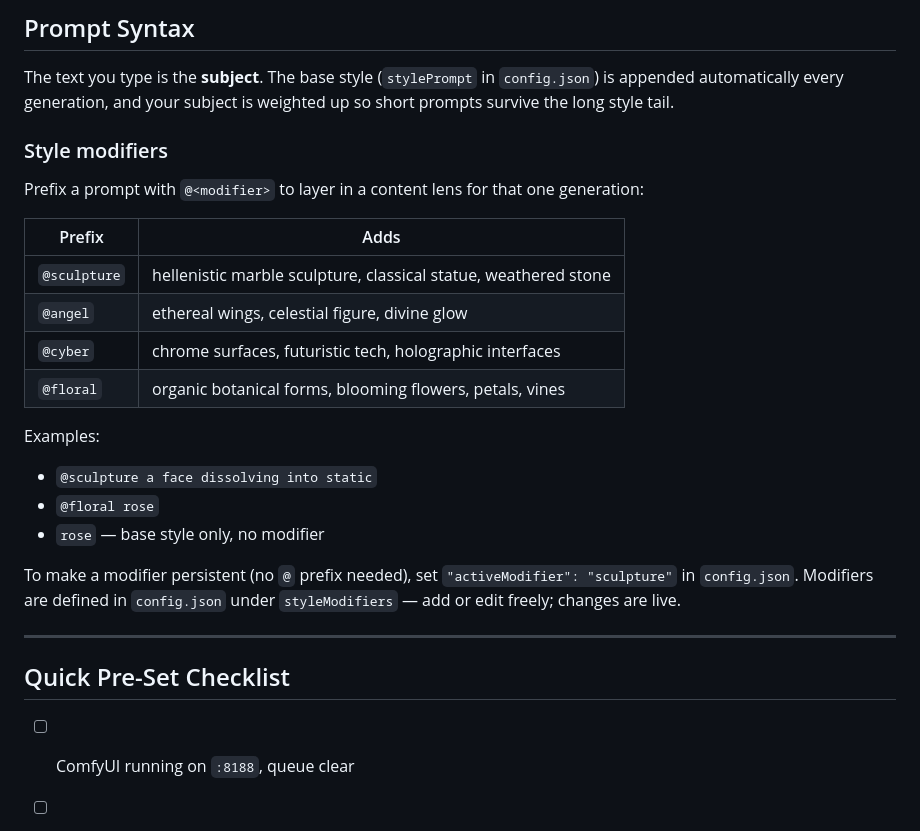
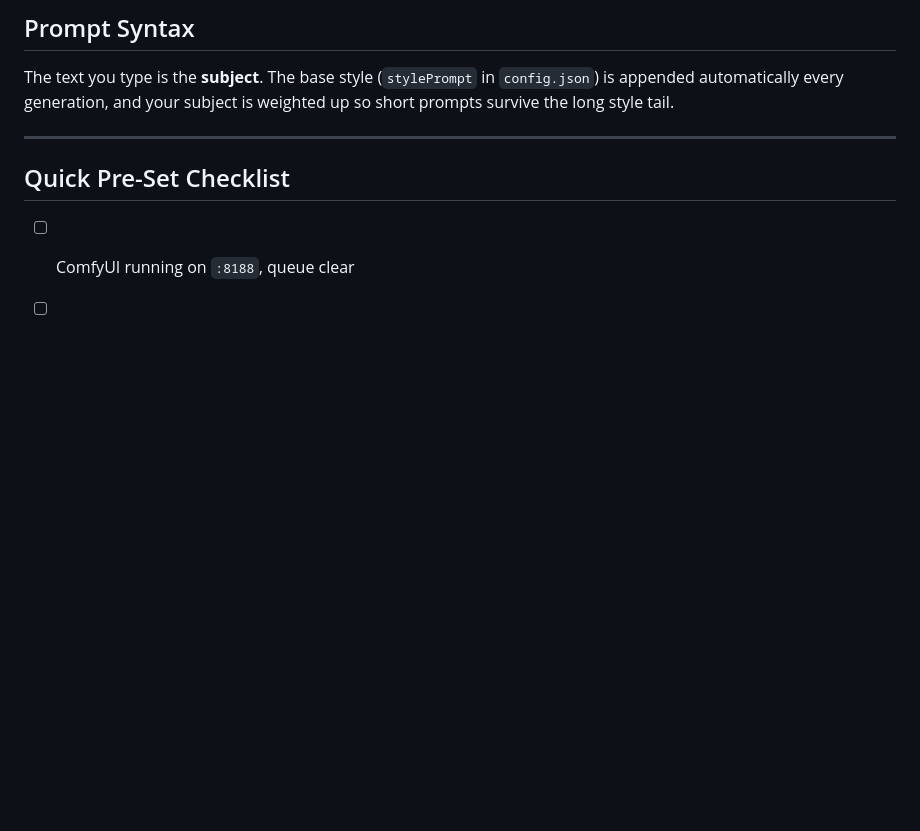
Before and after one commit to cmansanarez/signal-bloom-public, a Markdown page: controls.md, the part around the change. Rendered like a GitHub page; blank space fills up the shorter version.

Commit message:
Remove style-modifier documentation from controls.md
The @sculpture/@angel/@cyber/@floral modifier table was written to pair
with a personal trained LoRA that isn't part of this public release --
removing it since it doesn't serve users who won't have that LoRA.

Co-Authored-By: Claude Sonnet 5 <noreply@anthropic.com>

```diff
--- a/controls.md
+++ b/controls.md
@@ -124,23 +124,6 @@ keys silently no-op otherwise.
 
 The text you type is the **subject**. The base style (`stylePrompt` in `config.json`) is appended automatically every generation, and your subject is weighted up so short prompts survive the long style tail.
 
-### Style modifiers
-Prefix a prompt with `@<modifier>` to layer in a content lens for that one generation:
-
-| Prefix | Adds |
-|---|---|
-| `@sculpture` | hellenistic marble sculpture, classical statue, weathered stone |
-| `@angel` | ethereal wings, celestial figure, divine glow |
-| `@cyber` | chrome surfaces, futuristic tech, holographic interfaces |
-| `@floral` | organic botanical forms, blooming flowers, petals, vines |
-
-Examples:
-- `@sculpture a face dissolving into static`
-- `@floral rose`
-- `rose` — base style only, no modifier
-
-To make a modifier persistent (no `@` prefix needed), set `"activeModifier": "sculpture"` in `config.json`. Modifiers are defined in `config.json` under `styleModifiers` — add or edit freely; changes are live.
-
 ---
 
 ## Quick Pre-Set Checklist
```
